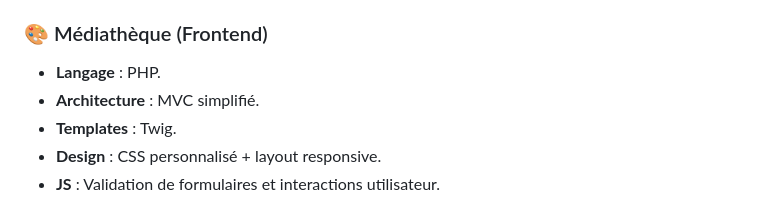
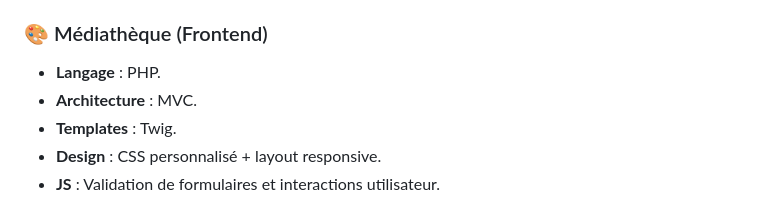
Before and after one commit to Sim-Teammario/Projet-Web---M-diatheque, a Markdown page: README.md, the part around the change. Drawn GitHub-style.

```diff
--- a/README.md
+++ b/README.md
@@ -42,7 +42,7 @@ Ce projet est un système complet de gestion de médiathèque développé selon
 
 ### 🎨 Médiathèque (Frontend)
 - **Langage** : PHP.
-- **Architecture** : MVC simplifié.
+- **Architecture** : MVC.
 - **Templates** : Twig.
 - **Design** : CSS personnalisé + layout responsive.
 - **JS** : Validation de formulaires et interactions utilisateur.
```
